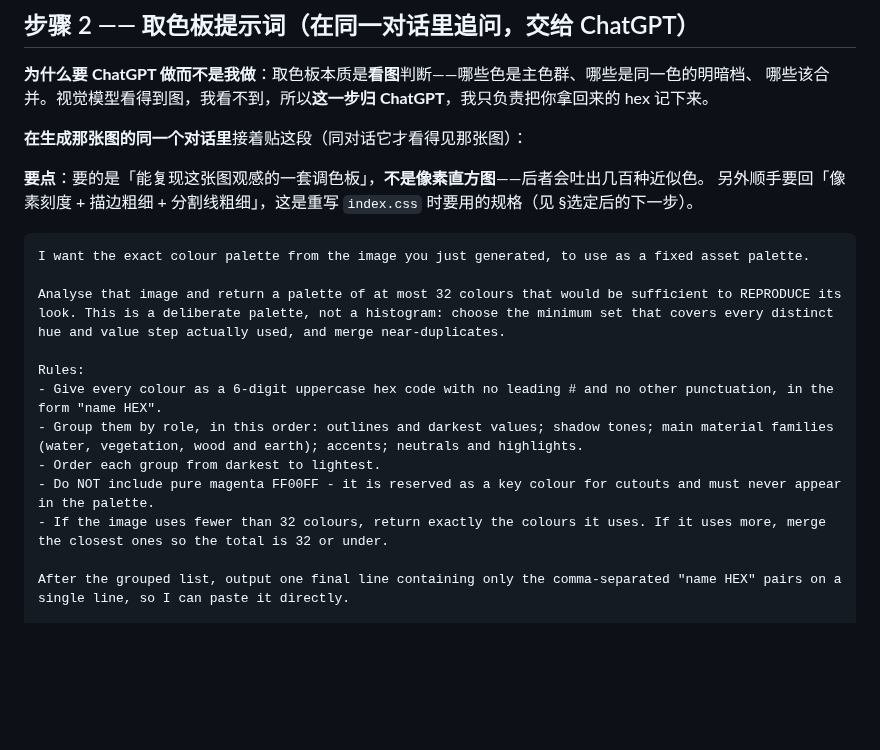
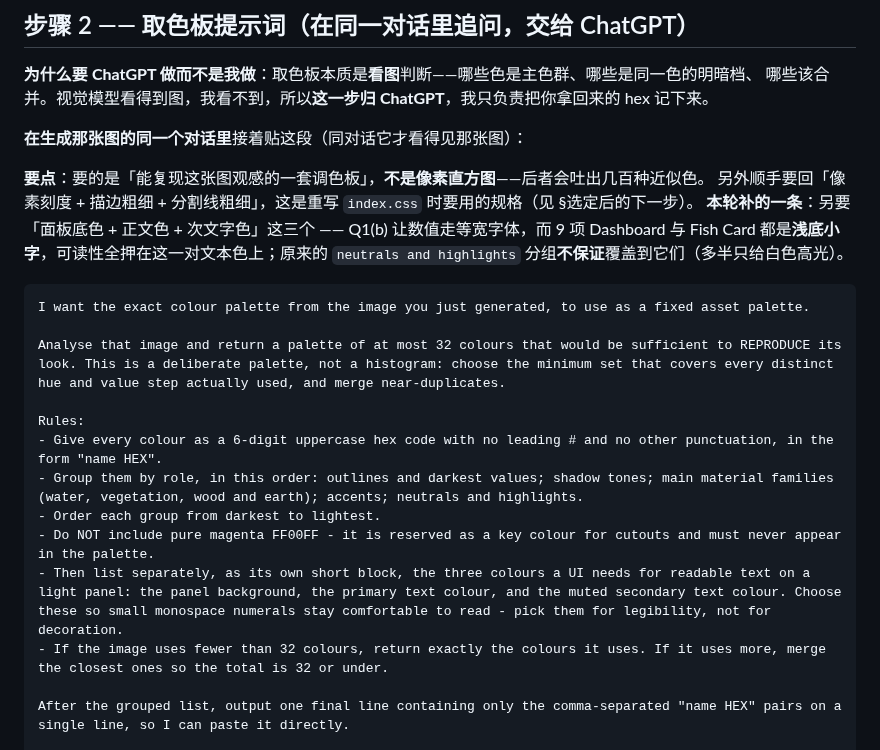
Before and after one commit to 54cwh/mathHackathon, a Markdown page: artifacts/assets_placeholder/ui_reference_prompts.md, the part around the change. GitHub-like rendering; blank space fills up the shorter version.

Commit message:
docs(assets): 取色板提示词补问「面板底色 + 正文色 + 次文字色」
原提示词只按 role 分组（outlines / shadow / materials / accents / neutrals），
不保证覆盖浅底小字要用的正文——与 Q1(b)「数值走等宽字体」自相矛盾：
9 项 Dashboard 与 Fish Card 都是浅底小字，可读性全押在一对文本色上，
而 neutrals and highlights 多半只会给白色高光。

- 规则里新增一条：单独列「面板底色 / 正文色 / 次文字色」三个，且明确
  要求按可读性选、不是按装饰性选
- §步骤 2 要点补上这条的理由

Co-Authored-By: Claude Code <noreply@anthropic.com>

````diff
--- a/artifacts/assets_placeholder/ui_reference_prompts.md
+++ b/artifacts/assets_placeholder/ui_reference_prompts.md
@@ -318,6 +318,7 @@ Avoid: a dark background, antialiasing, gradients, rounded corners, glassmorphis
 
 **要点**：要的是「能复现这张图观感的一套调色板」，**不是像素直方图**——后者会吐出几百种近似色。
 另外顺手要回「像素刻度 + 描边粗细 + 分割线粗细」，这是重写 `index.css` 时要用的规格（见 §选定后的下一步）。
+**本轮补的一条**：另要「面板底色 + 正文色 + 次文字色」这三个 —— Q1(b) 让数值走等宽字体，而 9 项 Dashboard 与 Fish Card 都是**浅底小字**，可读性全押在这一对文本色上；原来的 `neutrals and highlights` 分组**不保证**覆盖到它们（多半只给白色高光）。
 
 ```text
 I want the exact colour palette from the image you just generated, to use as a fixed asset palette.
@@ -329,6 +330,7 @@ Rules:
 - Group them by role, in this order: outlines and darkest values; shadow tones; main material families (water, vegetation, wood and earth); accents; neutrals and highlights.
 - Order each group from darkest to lightest.
 - Do NOT include pure magenta FF00FF - it is reserved as a key colour for cutouts and must never appear in the palette.
+- Then list separately, as its own short block, the three colours a UI needs for readable text on a light panel: the panel background, the primary text colour, and the muted secondary text colour. Choose these so small monospace numerals stay comfortable to read - pick them for legibility, not for decoration.
 - If the image uses fewer than 32 colours, return exactly the colours it uses. If it uses more, merge the closest ones so the total is 32 or under.
 
 After the grouped list, output one final line containing only the comma-separated "name HEX" pairs on a single line, so I can paste it directly.
````
